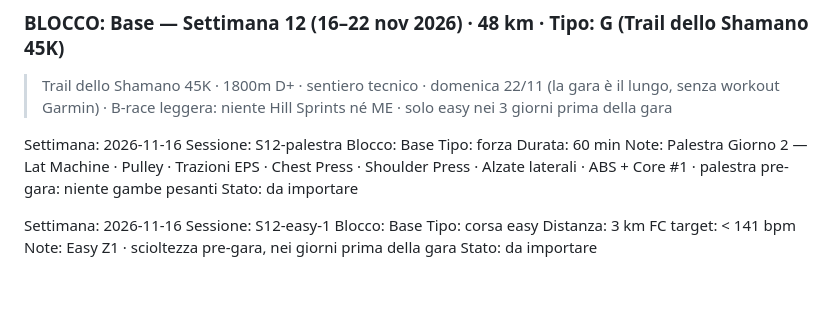
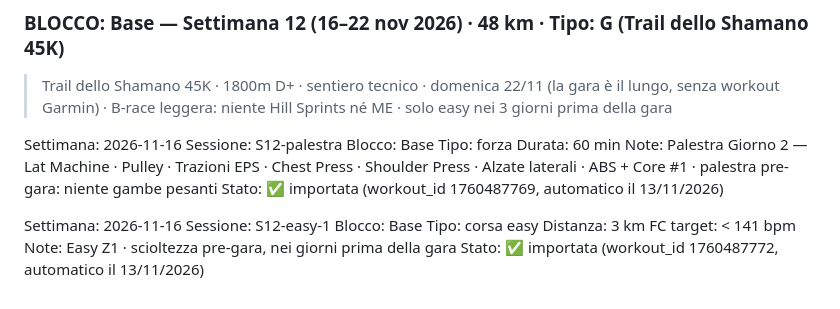
Before and after one commit to Leozardi92/allenamento, a Markdown page: prossimi-allenamenti.md, the part around the change. Drawn GitHub-style.

Commit message:
Import automatico settimana 2026-11-16

```diff
--- a/prossimi-allenamenti.md
+++ b/prossimi-allenamenti.md
@@ -582,7 +582,7 @@ Blocco: Base
 Tipo: forza
 Durata: 60 min
 Note: Palestra Giorno 2 — Lat Machine · Pulley · Trazioni EPS · Chest Press · Shoulder Press · Alzate laterali · ABS + Core #1 · palestra pre-gara: niente gambe pesanti
-Stato: da importare
+Stato: ✅ importata (workout_id 1760487769, automatico il 13/11/2026)
 
 Settimana: 2026-11-16
 Sessione: S12-easy-1
@@ -591,4 +591,4 @@ Tipo: corsa easy
 Distanza: 3 km
 FC target: < 141 bpm
 Note: Easy Z1 · scioltezza pre-gara, nei giorni prima della gara
-Stato: da importare
+Stato: ✅ importata (workout_id 1760487772, automatico il 13/11/2026)
```
